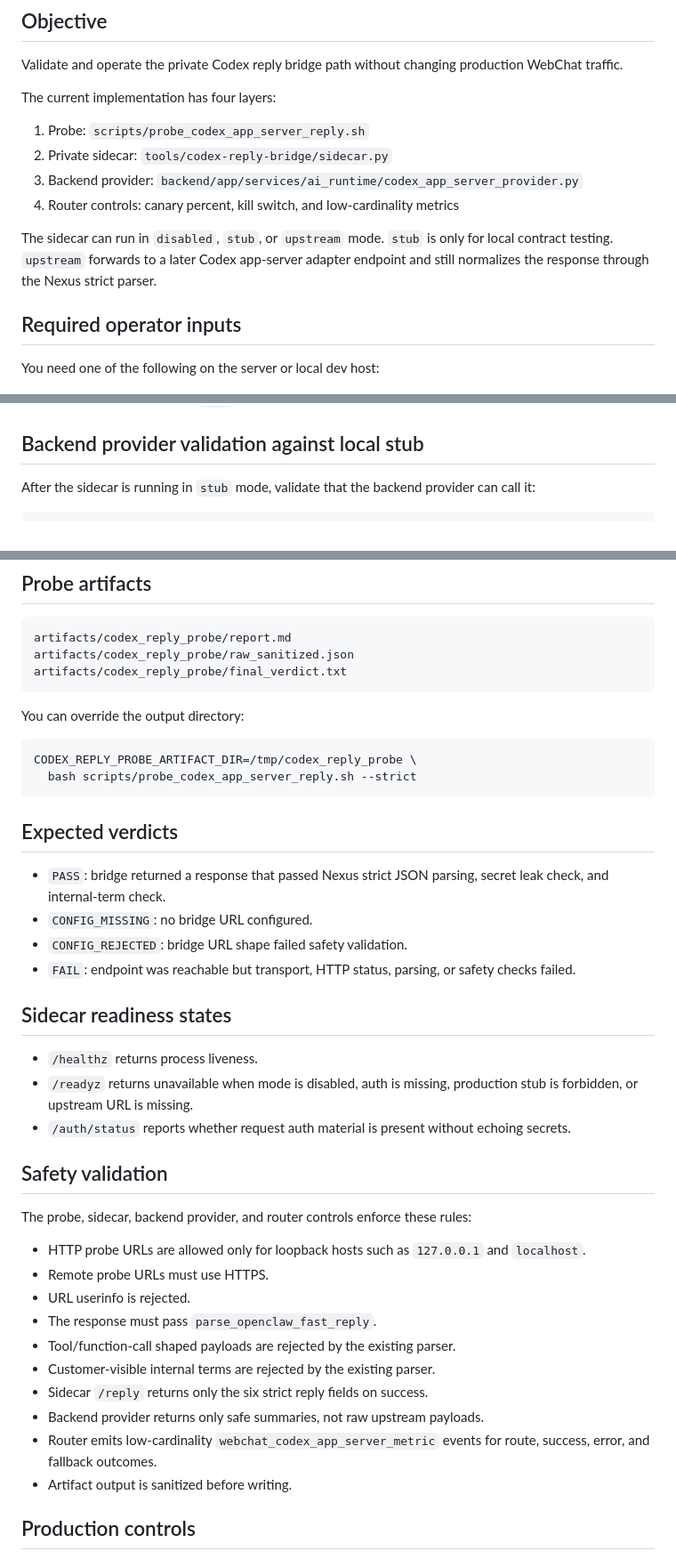
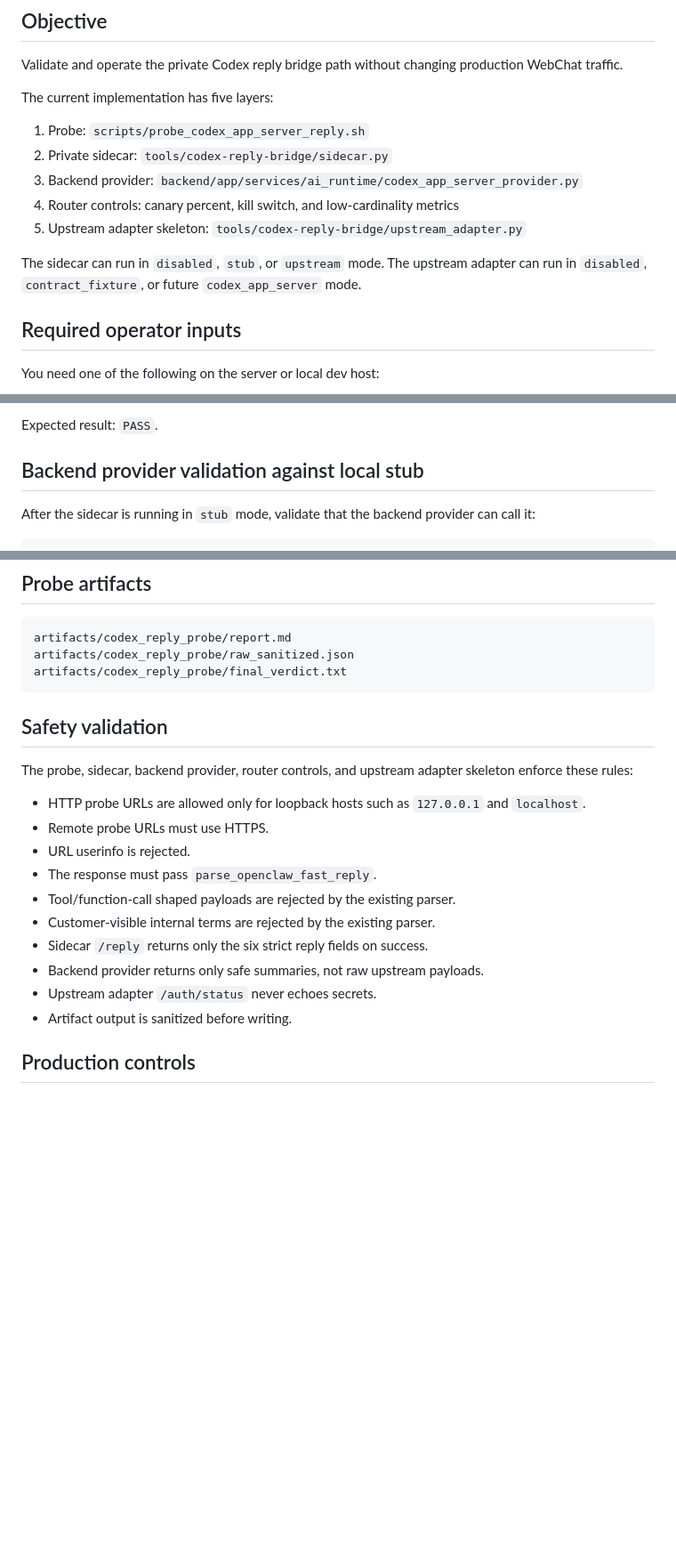
Before and after one commit to Maximvonshaft/nexus_helpdesk, a Markdown page: docs/ops/CODEX_APP_SERVER_REPLY_RUNBOOK.md, 3 parts joined by grey strips. Shown at 89% size. GitHub-like rendering; blank space fills up the shorter version.

````diff
--- a/docs/ops/CODEX_APP_SERVER_REPLY_RUNBOOK.md
+++ b/docs/ops/CODEX_APP_SERVER_REPLY_RUNBOOK.md
@@ -4,14 +4,15 @@
 
 Validate and operate the private Codex reply bridge path without changing production WebChat traffic.
 
-The current implementation has four layers:
+The current implementation has five layers:
 
 1. Probe: `scripts/probe_codex_app_server_reply.sh`
 2. Private sidecar: `tools/codex-reply-bridge/sidecar.py`
 3. Backend provider: `backend/app/services/ai_runtime/codex_app_server_provider.py`
 4. Router controls: canary percent, kill switch, and low-cardinality metrics
+5. Upstream adapter skeleton: `tools/codex-reply-bridge/upstream_adapter.py`
 
-The sidecar can run in `disabled`, `stub`, or `upstream` mode. `stub` is only for local contract testing. `upstream` forwards to a later Codex app-server adapter endpoint and still normalizes the response through the Nexus strict parser.
+The sidecar can run in `disabled`, `stub`, or `upstream` mode. The upstream adapter can run in `disabled`, `contract_fixture`, or future `codex_app_server` mode.
 
 ## Required operator inputs
 
@@ -74,3 +166,4 @@ Expected result in stub mode: `PASS`.
+Expected result: `PASS`.
 
 ## Backend provider validation against local stub
 
@@ -201,29 +287,9 @@ artifacts/codex_reply_probe/raw_sanitized.json
 artifacts/codex_reply_probe/final_verdict.txt
 ```
 
-You can override the output directory:
-
-```bash
-CODEX_REPLY_PROBE_ARTIFACT_DIR=/tmp/codex_reply_probe \
-  bash scripts/probe_codex_app_server_reply.sh --strict
-```
-
-## Expected verdicts
-
-- `PASS`: bridge returned a response that passed Nexus strict JSON parsing, secret leak check, and internal-term check.
-- `CONFIG_MISSING`: no bridge URL configured.
-- `CONFIG_REJECTED`: bridge URL shape failed safety validation.
-- `FAIL`: endpoint was reachable but transport, HTTP status, parsing, or safety checks failed.
-
-## Sidecar readiness states
-
-- `/healthz` returns process liveness.
-- `/readyz` returns unavailable when mode is disabled, auth is missing, production stub is forbidden, or upstream URL is missing.
-- `/auth/status` reports whether request auth material is present without echoing secrets.
-
 ## Safety validation
 
-The probe, sidecar, backend provider, and router controls enforce these rules:
+The probe, sidecar, backend provider, router controls, and upstream adapter skeleton enforce these rules:
 
 - HTTP probe URLs are allowed only for loopback hosts such as `127.0.0.1` and `localhost`.
 - Remote probe URLs must use HTTPS.
@@ -233,7 +299,7 @@ The probe, sidecar, backend provider, and router controls enforce these rules:
 - Customer-visible internal terms are rejected by the existing parser.
 - Sidecar `/reply` returns only the six strict reply fields on success.
 - Backend provider returns only safe summaries, not raw upstream payloads.
-- Router emits low-cardinality `webchat_codex_app_server_metric` events for route, success, error, and fallback outcomes.
+- Upstream adapter `/auth/status` never echoes secrets.
 - Artifact output is sanitized before writing.
 
 ## Production controls
````
Also changed, not shown: other parts of docs/ops/CODEX_APP_SERVER_REPLY_RUNBOOK.md (+113 -28 lines).
